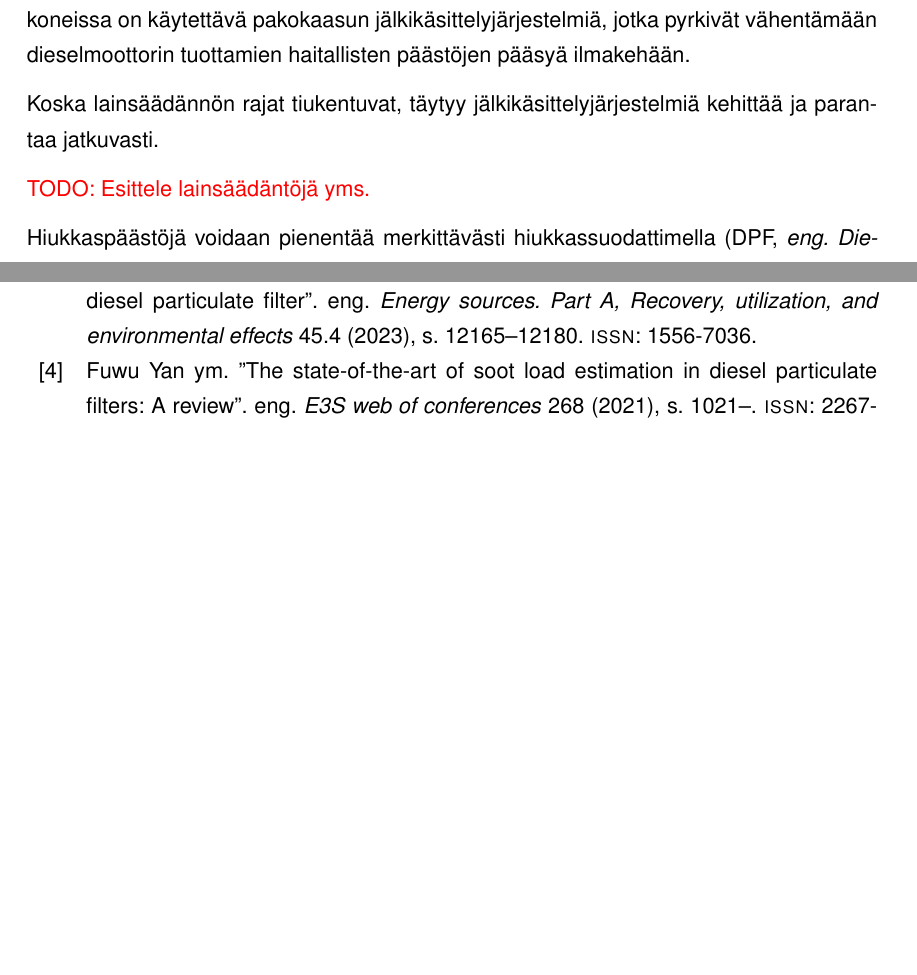
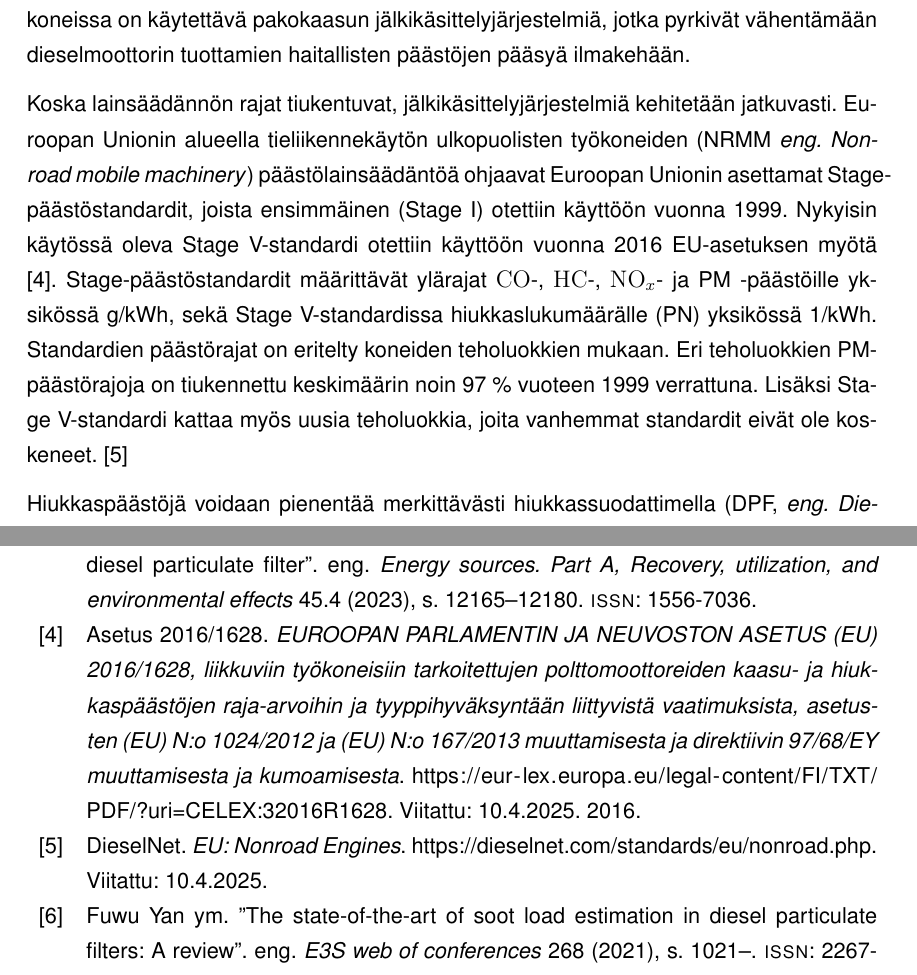
Before and after one commit to sheriffraato/diplomityo, a LaTeX thesis (masters-thesis-main/main.tex, which reads masters-thesis-main/tex/johdanto.tex, masters-thesis-main/tex/references.bib, masters-thesis-main/tex/sanasto.tex): two parts of pages 8 and 24 of 25 before the commit and two parts of pages 8 and 25 of 26 after it, joined at a grey line, cut so that both start at the same text, the shorter picture padded with empty space. Compiled offline with pdfLaTeX; a LaTeX package or settings file that is missing is left out.

Commit message:
Introduction legislation paragraph

```diff
--- a/masters-thesis-main/tex/johdanto.tex
+++ b/masters-thesis-main/tex/johdanto.tex
@@ -3,11 +3,10 @@
 Dieselmoottori on muun muassa toimintavarmuutensa ja energiatehokkuutensa vuoksi yksi nykypäivän merkittävimmistä voimanlähteistä muun muassa työkoneissa \cite[s. 121, 137-138]{Koten_2024}.
 Pelkästään Yhdysvalloissa noin 75 \% maatalouden työkoneista käyttää dieselmoottoria voimanlähteenään \cite[s. 122]{Koten_2024}.
 Dieselmoottori kuitenkin tuottaa palamisolosuhteiden vuoksi
-huomattavasti päästöjä \cite{FiebigMichael2014Pefd}. Erityisesti typen oksidit (NO\(_x\)) ja hiukkaspäästöt ovat ongelma niin terveydelle kuin ympäristöllekin \cite[s. 138]{Koten_2024}\cite{YaoDongwei2023Rodm}, joten  lainsäädäntö asettaa yhä tiukentuvat rajat dieselmoottorien päästöille. Tämän vuoksi moderneissa työkoneissa on käytettävä pakokaasun jälkikäsittelyjärjestelmiä, jotka pyrkivät vähentämään dieselmoottorin tuottamien haitallisten päästöjen pääsyä ilmakehään.
+huomattavasti päästöjä \cite{FiebigMichael2014Pefd}. Erityisesti typen oksidit (\(\ce{NO}_x\)) ja hiukkaspäästöt ovat ongelma niin terveydelle kuin ympäristöllekin \cite[s. 138]{Koten_2024}\cite{YaoDongwei2023Rodm}, joten  lainsäädäntö asettaa yhä tiukentuvat rajat dieselmoottorien päästöille. Tämän vuoksi moderneissa työkoneissa on käytettävä pakokaasun jälkikäsittelyjärjestelmiä, jotka pyrkivät vähentämään dieselmoottorin tuottamien haitallisten päästöjen pääsyä ilmakehään.
 
-Koska lainsäädännön rajat tiukentuvat, täytyy jälkikäsittelyjärjestelmiä kehittää ja parantaa jatkuvasti.
-
-{\color{red} TODO: Esittele lainsäädäntöjä yms.}
+Koska lainsäädännön rajat tiukentuvat, jälkikäsittelyjärjestelmiä kehitetään jatkuvasti. Euroopan Unionin alueella tieliikennekäytön ulkopuolisten työkoneiden (NRMM \emph{eng. Non-road mobile machinery}) päästölainsäädäntöä ohjaavat Euroopan Unionin asettamat Stage-päästöstandardit, joista ensimmäinen (Stage I) otettiin käyttöön vuonna 1999. Nykyisin käytössä oleva Stage V-standardi  otettiin käyttöön vuonna 2016 EU-asetuksen myötä \cite{eu_asetus_stage_v}. Stage-päästöstandardit määrittävät ylärajat \(\ce{CO}\)-, \(\ce{HC}\)-, \(\ce{NO}_x\)- ja PM -päästöille yksikössä g/kWh, sekä Stage V-standardissa hiukkaslukumäärälle (PN) yksikössä 1/kWh.
+Standardien päästörajat on eritelty koneiden teholuokkien mukaan. Eri teholuokkien PM-päästörajoja on tiukennettu keskimäärin noin 97 \% vuoteen 1999 verrattuna. Lisäksi Stage V-standardi kattaa myös uusia teholuokkia, joita vanhemmat standardit eivät ole koskeneet. \cite{dieselnet_eu_legislation}
 
 Hiukkaspäästöjä voidaan pienentää merkittävästi hiukkassuodattimella (DPF, \emph{eng. Diesel Particulate Filter}).
 %Tyypillisin DPF-järjestelmän rakenne on hunajakennomainen sylinteri, jossa on vuoronperään eri päistä suljettuja putkia \cite{SHIYunxi2020Eota}. Putkien välillä on huokoiset seinämät, joiden läpi pakokaasu pääsee virtaamaan. {\color{red} TODO}
--- a/masters-thesis-main/tex/references.bib
+++ b/masters-thesis-main/tex/references.bib
@@ -134,3 +134,5 @@ year = {2021},
   note = {Viitattu: 10.4.2025}
 }
 
+@misc{dieselnet_eu_legislation,
+  author = {DieselNet},
@@ -137,3 +142,5 @@ year = {2021},
+  note = {Viitattu: 10.4.2025}
+}
 
 @book{sarkka_bayesian,
 author = {Särkkä, Simo and Svensson, Lennart},
@@ -346,0 +358,7 @@ year = {2019},
+  title = {EUROOPAN PARLAMENTIN JA NEUVOSTON ASETUS (EU) 2016/1628, liikkuviin työkoneisiin tarkoitettujen polttomoottoreiden kaasu- ja hiukkaspäästöjen raja-arvoihin
+ja tyyppihyväksyntään liittyvistä vaatimuksista, asetusten (EU) N:o 1024/2012 ja (EU) N:o 167/2013
+muuttamisesta ja direktiivin 97/68/EY muuttamisesta ja kumoamisesta},
+  year = {2016},
+  %language = {fi},
+  note = {Viitattu: 10.4.2025},
+}
--- a/masters-thesis-main/tex/sanasto.tex
+++ b/masters-thesis-main/tex/sanasto.tex
@@ -9,12 +9,16 @@
 
 \newacronym{ecu}{ECU}{eng. Engine Control Unit, moottorinohjausyksikkö}
 
-\newacronym{pm}{PM}{eng. Particulate matter, hiukkasmäärä}
+\newacronym{pm}{PM}{eng. Particulate Matter, hiukkasmäärä [g]}
+
+\newacronym{pn}{PN}{eng. Particulate Number, hiukkasmäärä [kpl]}
 
 \newacronym{ekf}{EKF}{eng. Extended Kalman Filter, laajennettu Kalman-suodin}
 
+\newacronym{nrmm}{NRMM}{eng. Non-Road Mobile Machinery, tieliikennekäytön ulkopuoliset liikkuvat työkoneet}
+
 \newglossaryentry{nox}{
-                name={NO\(_x\)},
+                name={\(\ce{NO}_x\)},
                 description={Typen oksidit}}
 
 \newglossaryentry{deltaP}{
@@ -43,8 +47,8 @@
 
 \newglossaryentry{kalman_gain}{name={\(K\)}, description={Kalman-vahvistus}}
 
-\newglossaryentry{konsentraatio}{name={\ce{[X]}}, description={Aineen \ce{[X]}} konsentraatio}
+\newglossaryentry{konsentraatio}{name={\(\ce{[X]}\)}, description={Aineen \(\ce{[X]}\)} konsentraatio}
 
 \newglossaryentry{reactionrate}{name={\(R_i\)}, description={Reaktionopeus}}
 
-\newglossaryentry{activation_energy}{name={\(E_{a}\)}, description={Aktivoitumisenergia}}
+\newglossaryentry{activation_energy}{name={\(E_{a,i}\)}, description={Reaktion \(i\) aktivoitumisenergia}}
```
Also changed, not shown: masters-thesis-main/tex/references.bib (7 more changed lines).
